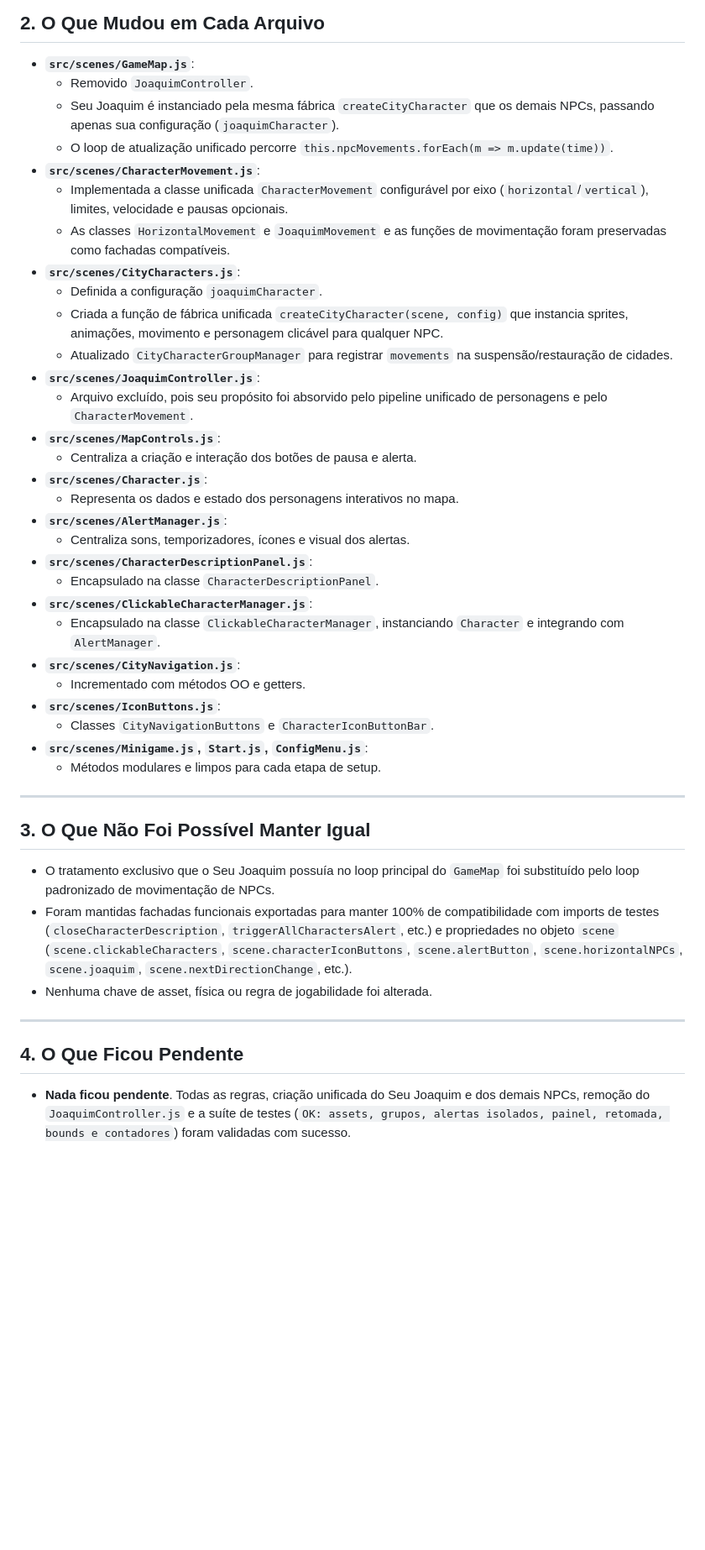
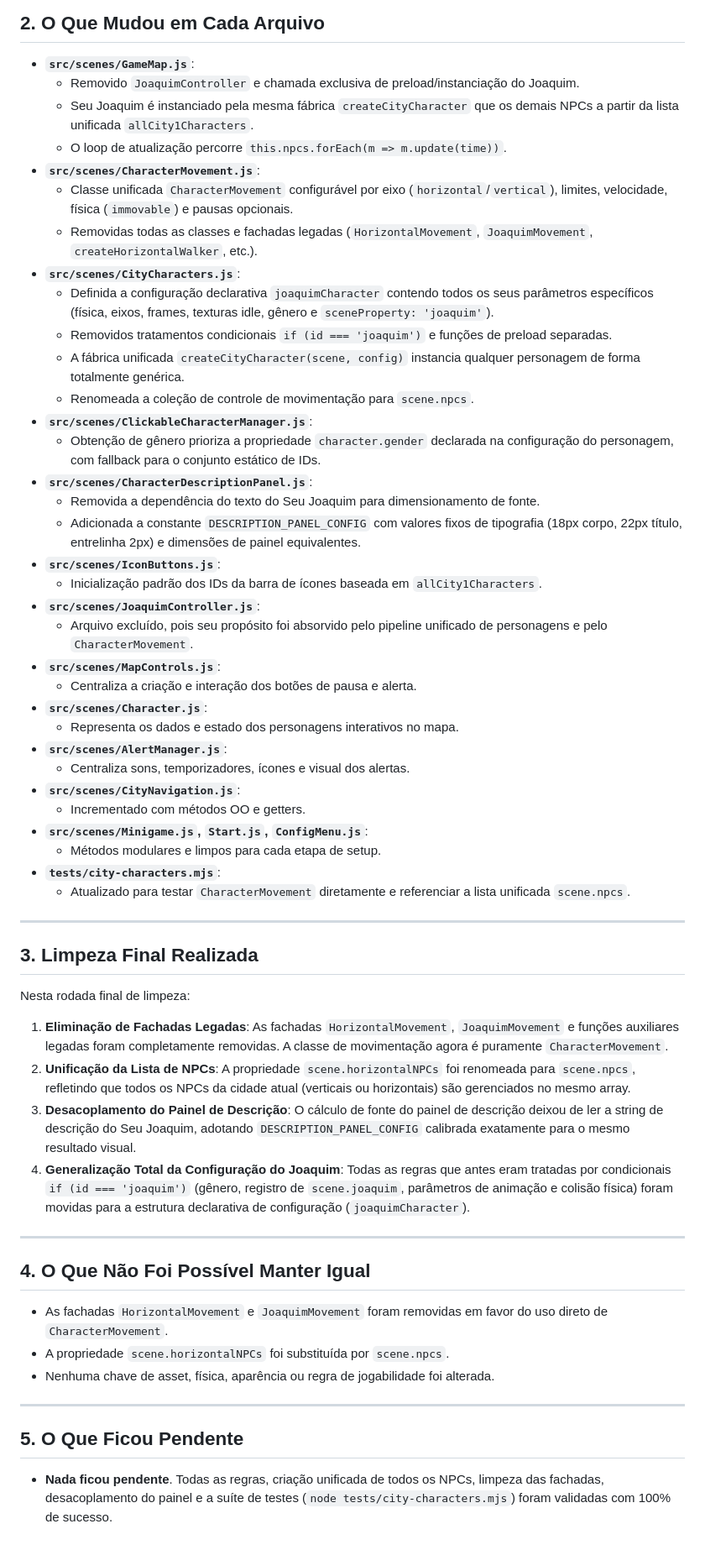
Before and after one commit to MiketheEmily45/Prot-tipo-Hemovilla, a Markdown page: REFATORACAO.md, the part around one of its changes. Shown at 84% size. Drawn GitHub-style; blank space fills up the shorter version.

Commit message:
docs: atualizar REFATORACAO.md com a rodada final de limpeza

```diff
--- a/REFATORACAO.md
+++ b/REFATORACAO.md
@@ -50,16 +50,24 @@ A arquitetura do projeto foi reorganizada em classes coesas e com responsabilida
 ## 2. O Que Mudou em Cada Arquivo
 
 - **`src/scenes/GameMap.js`**:
-  - Removido `JoaquimController`.
-  - Seu Joaquim é instanciado pela mesma fábrica `createCityCharacter` que os demais NPCs, passando apenas sua configuração (`joaquimCharacter`).
-  - O loop de atualização unificado percorre `this.npcMovements.forEach(m => m.update(time))`.
+  - Removido `JoaquimController` e chamada exclusiva de preload/instanciação do Joaquim.
+  - Seu Joaquim é instanciado pela mesma fábrica `createCityCharacter` que os demais NPCs a partir da lista unificada `allCity1Characters`.
+  - O loop de atualização percorre `this.npcs.forEach(m => m.update(time))`.
 - **`src/scenes/CharacterMovement.js`**:
-  - Implementada a classe unificada `CharacterMovement` configurável por eixo (`horizontal`/`vertical`), limites, velocidade e pausas opcionais.
-  - As classes `HorizontalMovement` e `JoaquimMovement` e as funções de movimentação foram preservadas como fachadas compatíveis.
+  - Classe unificada `CharacterMovement` configurável por eixo (`horizontal`/`vertical`), limites, velocidade, física (`immovable`) e pausas opcionais.
+  - Removidas todas as classes e fachadas legadas (`HorizontalMovement`, `JoaquimMovement`, `createHorizontalWalker`, etc.).
 - **`src/scenes/CityCharacters.js`**:
-  - Definida a configuração `joaquimCharacter`.
-  - Criada a função de fábrica unificada `createCityCharacter(scene, config)` que instancia sprites, animações, movimento e personagem clicável para qualquer NPC.
-  - Atualizado `CityCharacterGroupManager` para registrar `movements` na suspensão/restauração de cidades.
+  - Definida a configuração declarativa `joaquimCharacter` contendo todos os seus parâmetros específicos (física, eixos, frames, texturas idle, gênero e `sceneProperty: 'joaquim'`).
+  - Removidos tratamentos condicionais `if (id === 'joaquim')` e funções de preload separadas.
+  - A fábrica unificada `createCityCharacter(scene, config)` instancia qualquer personagem de forma totalmente genérica.
+  - Renomeada a coleção de controle de movimentação para `scene.npcs`.
+- **`src/scenes/ClickableCharacterManager.js`**:
+  - Obtenção de gênero prioriza a propriedade `character.gender` declarada na configuração do personagem, com fallback para o conjunto estático de IDs.
+- **`src/scenes/CharacterDescriptionPanel.js`**:
+  - Removida a dependência do texto do Seu Joaquim para dimensionamento de fonte.
+  - Adicionada a constante `DESCRIPTION_PANEL_CONFIG` com valores fixos de tipografia (18px corpo, 22px título, entrelinha 2px) e dimensões de painel equivalentes.
+- **`src/scenes/IconButtons.js`**:
+  - Inicialização padrão dos IDs da barra de ícones baseada em `allCity1Characters`.
 - **`src/scenes/JoaquimController.js`**:
   - Arquivo excluído, pois seu propósito foi absorvido pelo pipeline unificado de personagens e pelo `CharacterMovement`.
 - **`src/scenes/MapControls.js`**:
@@ -68,27 +76,33 @@ A arquitetura do projeto foi reorganizada em classes coesas e com responsabilida
   - Representa os dados e estado dos personagens interativos no mapa.
 - **`src/scenes/AlertManager.js`**:
   - Centraliza sons, temporizadores, ícones e visual dos alertas.
-- **`src/scenes/CharacterDescriptionPanel.js`**:
-  - Encapsulado na classe `CharacterDescriptionPanel`.
-- **`src/scenes/ClickableCharacterManager.js`**:
-  - Encapsulado na classe `ClickableCharacterManager`, instanciando `Character` e integrando com `AlertManager`.
 - **`src/scenes/CityNavigation.js`**:
   - Incrementado com métodos OO e getters.
-- **`src/scenes/IconButtons.js`**:
-  - Classes `CityNavigationButtons` e `CharacterIconButtonBar`.
 - **`src/scenes/Minigame.js`, `Start.js`, `ConfigMenu.js`**:
   - Métodos modulares e limpos para cada etapa de setup.
+- **`tests/city-characters.mjs`**:
+  - Atualizado para testar `CharacterMovement` diretamente e referenciar a lista unificada `scene.npcs`.
 
 ---
 
-## 3. O Que Não Foi Possível Manter Igual
+## 3. Limpeza Final Realizada
 
-- O tratamento exclusivo que o Seu Joaquim possuía no loop principal do `GameMap` foi substituído pelo loop padronizado de movimentação de NPCs.
-- Foram mantidas fachadas funcionais exportadas para manter 100% de compatibilidade com imports de testes (`closeCharacterDescription`, `triggerAllCharactersAlert`, etc.) e propriedades no objeto `scene` (`scene.clickableCharacters`, `scene.characterIconButtons`, `scene.alertButton`, `scene.horizontalNPCs`, `scene.joaquim`, `scene.nextDirectionChange`, etc.).
-- Nenhuma chave de asset, física ou regra de jogabilidade foi alterada.
+Nesta rodada final de limpeza:
+1. **Eliminação de Fachadas Legadas**: As fachadas `HorizontalMovement`, `JoaquimMovement` e funções auxiliares legadas foram completamente removidas. A classe de movimentação agora é puramente `CharacterMovement`.
+2. **Unificação da Lista de NPCs**: A propriedade `scene.horizontalNPCs` foi renomeada para `scene.npcs`, refletindo que todos os NPCs da cidade atual (verticais ou horizontais) são gerenciados no mesmo array.
+3. **Desacoplamento do Painel de Descrição**: O cálculo de fonte do painel de descrição deixou de ler a string de descrição do Seu Joaquim, adotando `DESCRIPTION_PANEL_CONFIG` calibrada exatamente para o mesmo resultado visual.
+4. **Generalização Total da Configuração do Joaquim**: Todas as regras que antes eram tratadas por condicionais `if (id === 'joaquim')` (gênero, registro de `scene.joaquim`, parâmetros de animação e colisão física) foram movidas para a estrutura declarativa de configuração (`joaquimCharacter`).
 
 ---
 
-## 4. O Que Ficou Pendente
+## 4. O Que Não Foi Possível Manter Igual
 
-- **Nada ficou pendente**. Todas as regras, criação unificada do Seu Joaquim e dos demais NPCs, remoção do `JoaquimController.js` e a suíte de testes (`OK: assets, grupos, alertas isolados, painel, retomada, bounds e contadores`) foram validadas com sucesso.
+- As fachadas `HorizontalMovement` e `JoaquimMovement` foram removidas em favor do uso direto de `CharacterMovement`.
+- A propriedade `scene.horizontalNPCs` foi substituída por `scene.npcs`.
+- Nenhuma chave de asset, física, aparência ou regra de jogabilidade foi alterada.
+
+---
+
+## 5. O Que Ficou Pendente
+
+- **Nada ficou pendente**. Todas as regras, criação unificada de todos os NPCs, limpeza das fachadas, desacoplamento do painel e a suíte de testes (`node tests/city-characters.mjs`) foram validadas com 100% de sucesso.
```
Also changed, not shown: other parts of REFATORACAO.md (+5 -5 lines).
